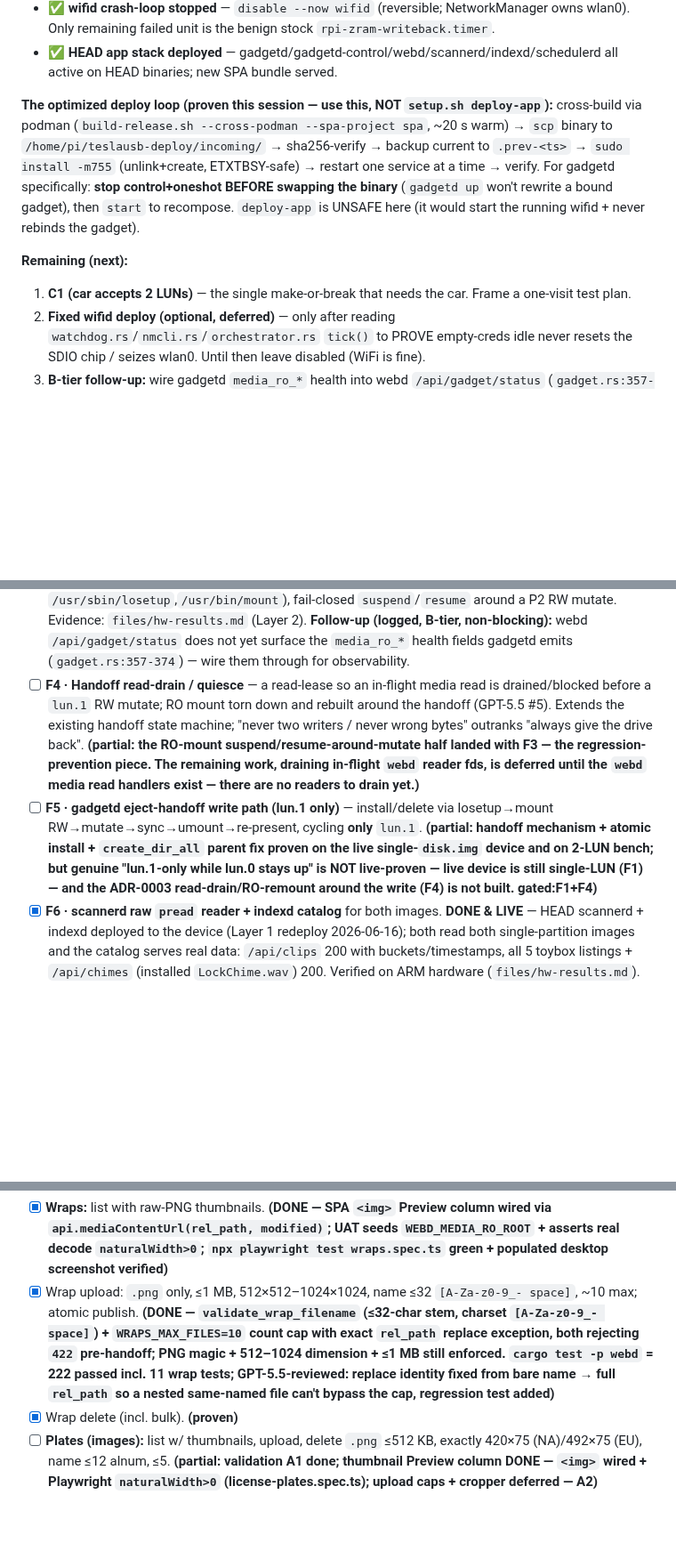
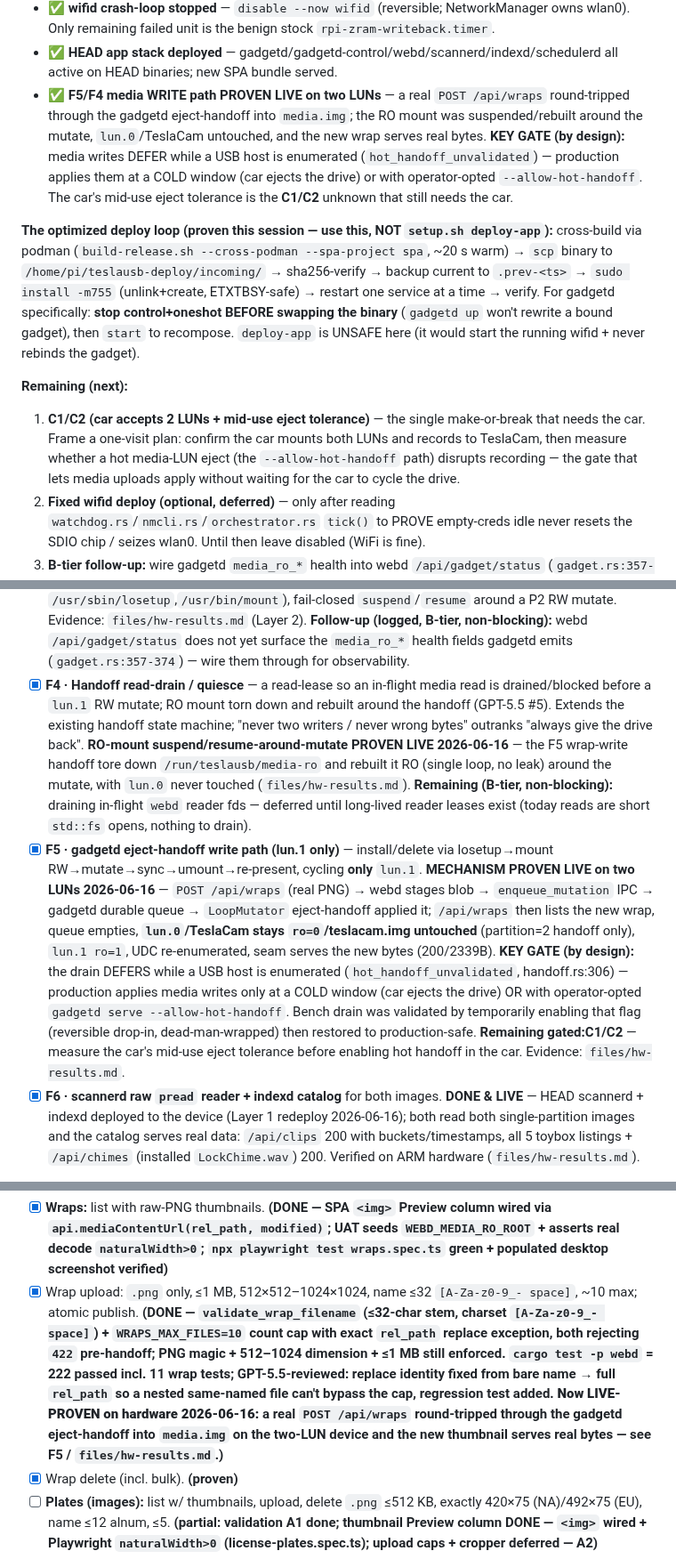
Before and after one commit to mphacker/TeslaUSB, a Markdown page: docs/status.md, 3 parts joined by grey strips. Shown at 89% size. Drawn GitHub-style; blank space fills up the shorter version.

Commit message:
docs(status): F4/F5 media write path proven live on two-LUN hardware
Live-validated the gadgetd eject-handoff write path on the device:
- POST /api/wraps round-trips through enqueue -> durable queue -> LoopMutator
  handoff into media.img; new wrap serves real bytes (200/2339B)
- F4: RO media-ro mount suspended + rebuilt around the mutate; lun.0/TeslaCam
  untouched (partition=2 only)
- F5: lun.1-only eject-handoff mechanism proven on two LUNs

Key finding documented: media writes DEFER while a USB host is enumerated
(hot_handoff_unvalidated, handoff.rs:306) -- production applies them at a cold
window (car ejects) or with operator-opted --allow-hot-handoff. The car's
mid-use eject tolerance is the C1/C2 unknown still needing the car. Bench drain
validated via a reversible --allow-hot-handoff drop-in, then restored to
production-safe. Ticks F4/F5; annotates 4.9 wrap upload as live-proven.

Co-authored-by: Copilot <223556219+Copilot@users.noreply.github.com>

```diff
--- a/docs/status.md
+++ b/docs/status.md
@@ -32,6 +32,13 @@ foundation (F1/F2/F3/F6) is now LIVE and verified on `cybertruckusb.local`.**
   owns wlan0). Only remaining failed unit is the benign stock `rpi-zram-writeback.timer`.
 - ✅ **HEAD app stack deployed** — gadgetd/gadgetd-control/webd/scannerd/indexd/schedulerd
   all active on HEAD binaries; new SPA bundle served.
+- ✅ **F5/F4 media WRITE path PROVEN LIVE on two LUNs** — a real `POST /api/wraps`
+  round-tripped through the gadgetd eject-handoff into `media.img`; the RO mount was
+  suspended/rebuilt around the mutate, `lun.0`/TeslaCam untouched, and the new wrap
+  serves real bytes. **KEY GATE (by design):** media writes DEFER while a USB host is
+  enumerated (`hot_handoff_unvalidated`) — production applies them at a COLD window
+  (car ejects the drive) or with operator-opted `--allow-hot-handoff`. The car's
+  mid-use eject tolerance is the **C1/C2** unknown that still needs the car.
 
 **The optimized deploy loop (proven this session — use this, NOT `setup.sh deploy-app`):**
 cross-build via podman (`build-release.sh --cross-podman --spa-project spa`, ~20 s warm)
@@ -43,8 +50,11 @@ recompose. `deploy-app` is UNSAFE here (it would start the running wifid + never
 rebinds the gadget).
 
 **Remaining (next):**
-1. **C1 (car accepts 2 LUNs)** — the single make-or-break that needs the car. Frame a
-   one-visit test plan.
+1. **C1/C2 (car accepts 2 LUNs + mid-use eject tolerance)** — the single make-or-break
+   that needs the car. Frame a one-visit plan: confirm the car mounts both LUNs and
+   records to TeslaCam, then measure whether a hot media-LUN eject (the `--allow-hot-handoff`
+   path) disrupts recording — the gate that lets media uploads apply without waiting
+   for the car to cycle the drive.
 2. **Fixed wifid deploy (optional, deferred)** — only after reading
    `watchdog.rs`/`nmcli.rs`/`orchestrator.rs` `tick()` to PROVE empty-creds idle never
    resets the SDIO chip / seizes wlan0. Until then leave disabled (WiFi is fine).
@@ -187,21 +197,30 @@ LUNs) is the single make-or-break that still needs the car.**
   non-blocking):** webd `/api/gadget/status` does not yet surface the `media_ro_*`
   health fields gadgetd emits (`gadget.rs:357-374`) — wire them through for
   observability.
-- [ ] **F4 · Handoff read-drain / quiesce** — a read-lease so an in-flight media
+- [x] **F4 · Handoff read-drain / quiesce** — a read-lease so an in-flight media
   read is drained/blocked before a `lun.1` RW mutate; RO mount torn down and
   rebuilt around the handoff (GPT-5.5 #5). Extends the existing handoff state
   machine; "never two writers / never wrong bytes" outranks "always give the
-  drive back". **(partial: the RO-mount suspend/resume-around-mutate half landed
-  with F3 — the regression-prevention piece. The remaining work, draining
-  in-flight `webd` reader fds, is deferred until the `webd` media read handlers
-  exist — there are no readers to drain yet.)**
-- [ ] **F5 · gadgetd eject-handoff write path (lun.1 only)** — install/delete via
+  drive back". **RO-mount suspend/resume-around-mutate PROVEN LIVE 2026-06-16** —
+  the F5 wrap-write handoff tore down `/run/teslausb/media-ro` and rebuilt it RO
+  (single loop, no leak) around the mutate, with `lun.0` never touched
+  (`files/hw-results.md`). **Remaining (B-tier, non-blocking):** draining in-flight
+  `webd` reader fds — deferred until long-lived reader leases exist (today reads are
+  short `std::fs` opens, nothing to drain).
+- [x] **F5 · gadgetd eject-handoff write path (lun.1 only)** — install/delete via
   losetup→mount RW→mutate→sync→umount→re-present, cycling **only** `lun.1`.
-  **(partial: handoff mechanism + atomic install + `create_dir_all` parent fix
-  proven on the live single-`disk.img` device and on 2-LUN bench; but
-  genuine "lun.1-only while lun.0 stays up" is NOT live-proven — live device is
-  still single-LUN (F1) — and the ADR-0003 read-drain/RO-remount around the
-  write (F4) is not built. gated:F1+F4)**
+  **MECHANISM PROVEN LIVE on two LUNs 2026-06-16** — `POST /api/wraps` (real
+  PNG) → webd stages blob → `enqueue_mutation` IPC → gadgetd durable queue →
+  `LoopMutator` eject-handoff applied it; `/api/wraps` then lists the new wrap,
+  queue empties, **`lun.0`/TeslaCam stays `ro=0`/teslacam.img untouched**
+  (partition=2 handoff only), `lun.1 ro=1`, UDC re-enumerated, seam serves the new
+  bytes (200/2339B). **KEY GATE (by design):** the drain DEFERS while a USB host is
+  enumerated (`hot_handoff_unvalidated`, handoff.rs:306) — production applies media
+  writes only at a COLD window (car ejects the drive) OR with operator-opted
+  `gadgetd serve --allow-hot-handoff`. Bench drain was validated by temporarily
+  enabling that flag (reversible drop-in, dead-man-wrapped) then restored to
+  production-safe. **Remaining gated:C1/C2** — measure the car's mid-use eject
+  tolerance before enabling hot handoff in the car. Evidence: `files/hw-results.md`.
 - [x] **F6 · scannerd raw `pread` reader + indexd catalog** for both images.
   **DONE & LIVE** — HEAD scannerd + indexd deployed to the device (Layer 1 redeploy
   2026-06-16); both read both single-partition images and the catalog serves real
@@ -386,7 +405,10 @@ LUNs) is the single make-or-break that still needs the car.**
   exception, both rejecting `422` pre-handoff; PNG magic + 512–1024 dimension + ≤1 MB still
   enforced. `cargo test -p webd` = 222 passed incl. 11 wrap tests; GPT-5.5-reviewed: replace
   identity fixed from bare name → full `rel_path` so a nested same-named file can't bypass the
-  cap, regression test added)**
+  cap, regression test added. **Now LIVE-PROVEN on hardware 2026-06-16:** a real
+  `POST /api/wraps` round-tripped through the gadgetd eject-handoff into `media.img`
+  on the two-LUN device and the new thumbnail serves real bytes — see F5 /
+  `files/hw-results.md`.)**
 - [x] Wrap delete (incl. bulk). **(proven)**
 - [ ] **Plates (images):** list w/ thumbnails, upload, delete `.png` ≤512 KB,
   exactly 420×75 (NA)/492×75 (EU), name ≤12 alnum, ≤5. **(partial: validation A1 done;
```
Also changed, not shown: other parts of docs/status.md (+1 -1 lines).
